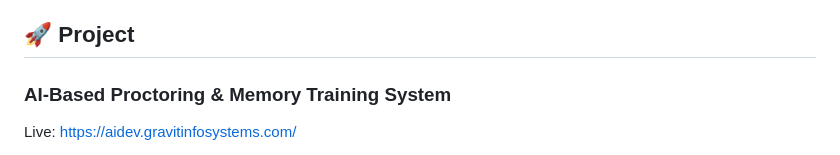
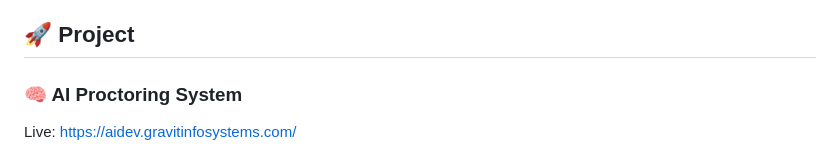
Before and after one commit to Hari99-ai/Hari99-ai, a Markdown page: Hari Om.md, the part around the change. Rendered like a GitHub page.

```diff
--- a/Hari Om.md
+++ b/Hari Om.md
@@ -49,7 +49,7 @@
 
 ## 🚀 Project
 
-### AI-Based Proctoring & Memory Training System
+### 🧠 AI Proctoring System
 Live: https://aidev.gravitinfosystems.com/
 
 - Built a real-time proctoring and memory training platform with monitoring dashboard and practice modules.
```
